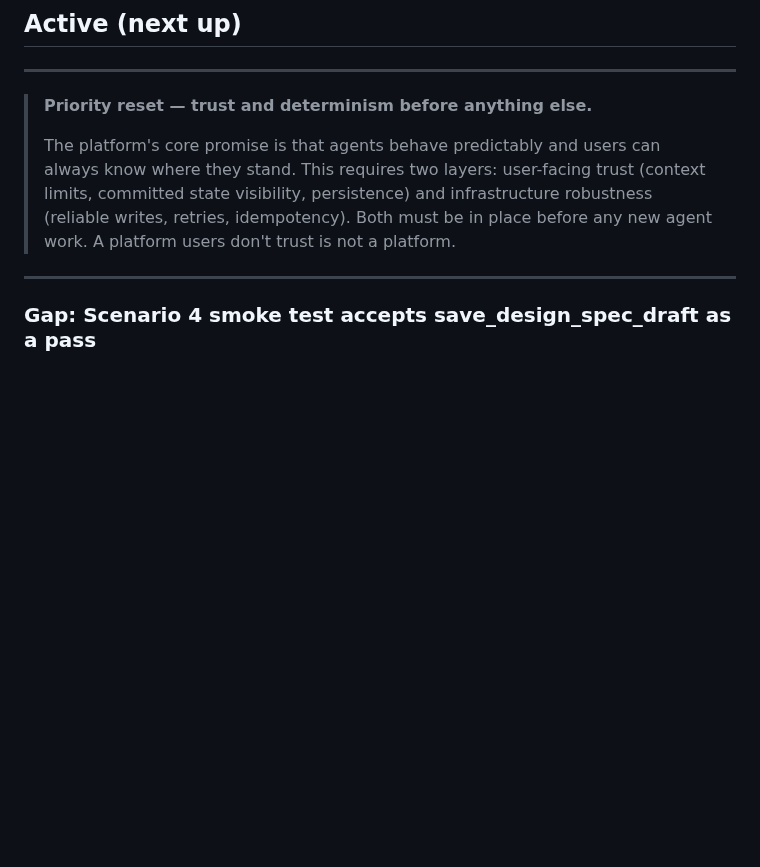
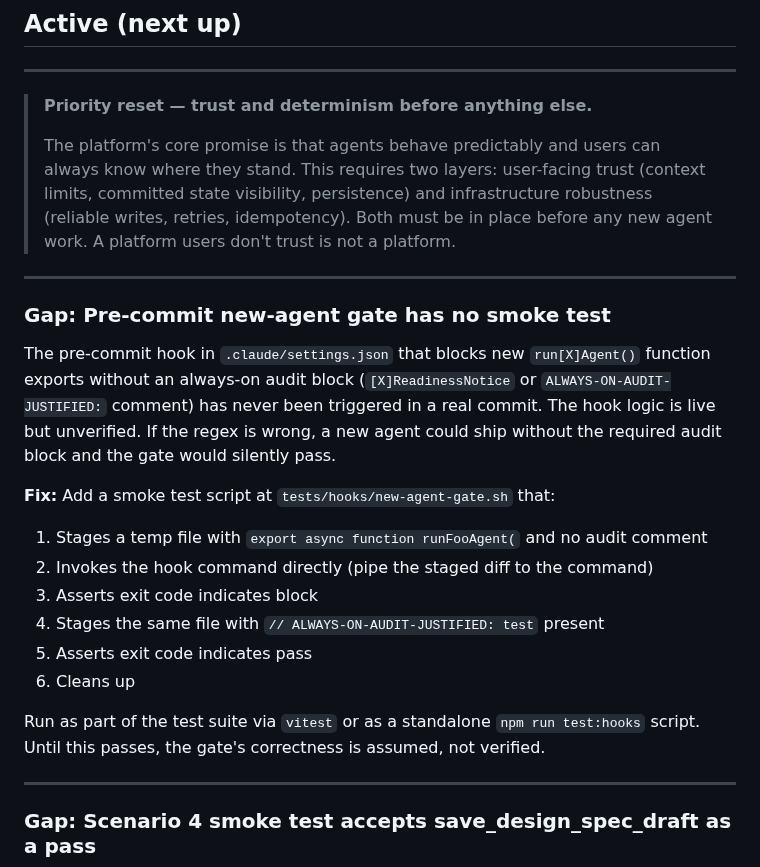
Before and after one commit to sanjaysahgal/agentic-sdlc, a Markdown page: BACKLOG.md, the part around the change. Drawn GitHub-style; blank space fills up the shorter version.

Commit message:
docs: add backlog gap — pre-commit new-agent gate needs smoke test
Co-Authored-By: Claude Sonnet 4.6 <noreply@anthropic.com>

```diff
--- a/BACKLOG.md
+++ b/BACKLOG.md
@@ -30,6 +30,22 @@ Brand data (colors, typography, tokens) is customer-specific. health360 owns its
 > **Priority reset — trust and determinism before anything else.**
 >
 > The platform's core promise is that agents behave predictably and users can always know where they stand. This requires two layers: user-facing trust (context limits, committed state visibility, persistence) and infrastructure robustness (reliable writes, retries, idempotency). Both must be in place before any new agent work. A platform users don't trust is not a platform.
+
+---
+
+### Gap: Pre-commit new-agent gate has no smoke test
+
+The pre-commit hook in `.claude/settings.json` that blocks new `run[X]Agent()` function exports without an always-on audit block (`[X]ReadinessNotice` or `ALWAYS-ON-AUDIT-JUSTIFIED:` comment) has never been triggered in a real commit. The hook logic is live but unverified. If the regex is wrong, a new agent could ship without the required audit block and the gate would silently pass.
+
+**Fix:** Add a smoke test script at `tests/hooks/new-agent-gate.sh` that:
+1. Stages a temp file with `export async function runFooAgent(` and no audit comment
+2. Invokes the hook command directly (pipe the staged diff to the command)
+3. Asserts exit code indicates block
+4. Stages the same file with `// ALWAYS-ON-AUDIT-JUSTIFIED: test` present
+5. Asserts exit code indicates pass
+6. Cleans up
+
+Run as part of the test suite via `vitest` or as a standalone `npm run test:hooks` script. Until this passes, the gate's correctness is assumed, not verified.
 
 ---
 
```
